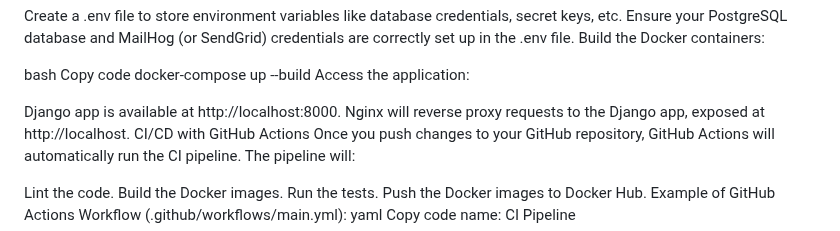
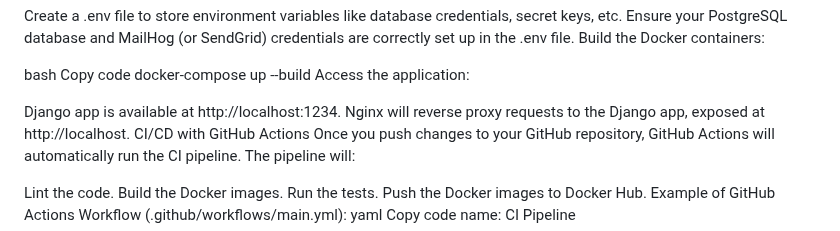
Before and after one commit to ChristabelD/CI-CD-Final-Project, a Markdown page: README.md, the part around the change. GitHub-like rendering.

```diff
--- a/README.md
+++ b/README.md
@@ -96,7 +96,7 @@ Copy code
 docker-compose up --build
 Access the application:
 
-Django app is available at http://localhost:8000.
+Django app is available at http://localhost:1234.
 Nginx will reverse proxy requests to the Django app, exposed at http://localhost.
 CI/CD with GitHub Actions
 Once you push changes to your GitHub repository, GitHub Actions will automatically run the CI pipeline. The pipeline will:
```
